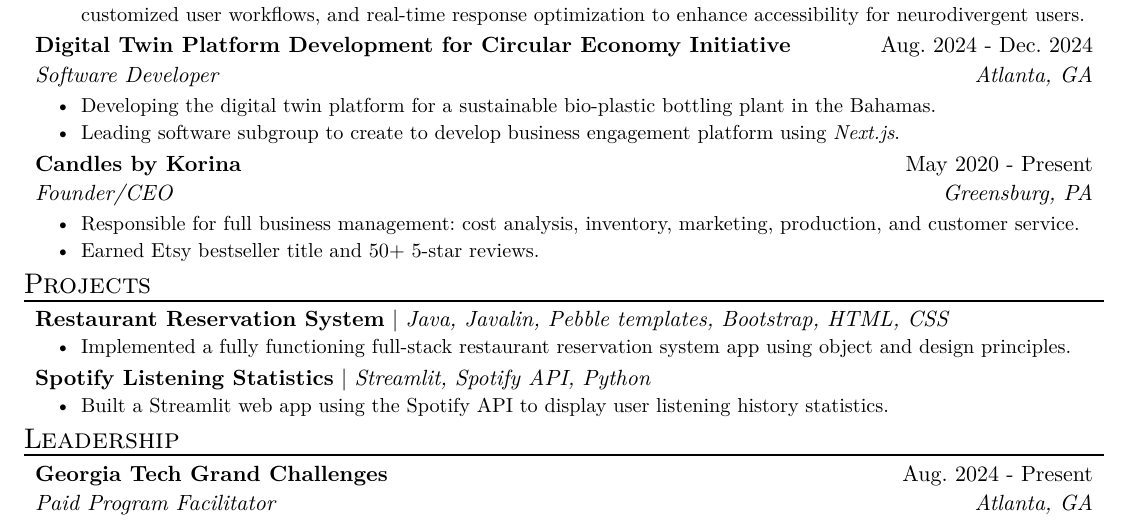
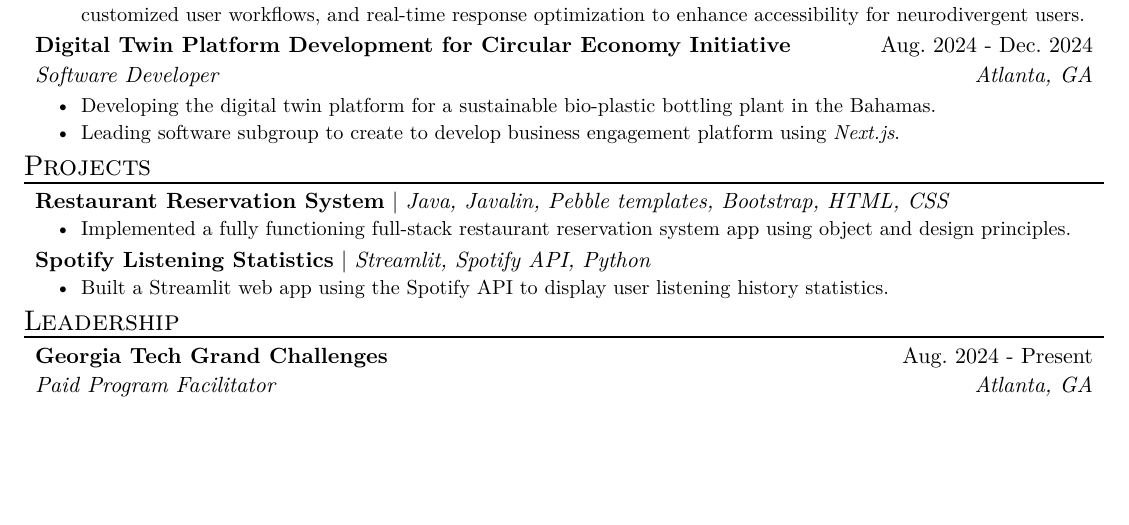
Before and after one commit to korinagoldsmith/resume, a Typst document (resume.typ): part of page 1 of 2 before the commit and part of the page after it, cut so that both start at the same text, the shorter picture padded with empty space. The pictures show the PDF file resume.pdf that the author committed with the source.

Commit message:
remove candles

```diff
--- a/resume.typ
+++ b/resume.typ
@@ -52,14 +52,6 @@
   [Developing the digital twin platform for a sustainable bio-plastic bottling plant in the Bahamas.],
   [Leading software subgroup to create to develop business engagement platform using _Next.js_.],
 )
-#exp_item(
-  name: "Candles by Korina",
-  role: "Founder/CEO",
-  location: "Greensburg, PA",
-  date: "May 2020 - Present",
-  [Responsible for full business management: cost analysis, inventory, marketing, production, and customer service.],
-  [Earned Etsy bestseller title and 50+ 5-star reviews.],
-)
 
 #resume_heading[Projects]
 #project_item(
```
Also changed, not shown: resume.pdf.
